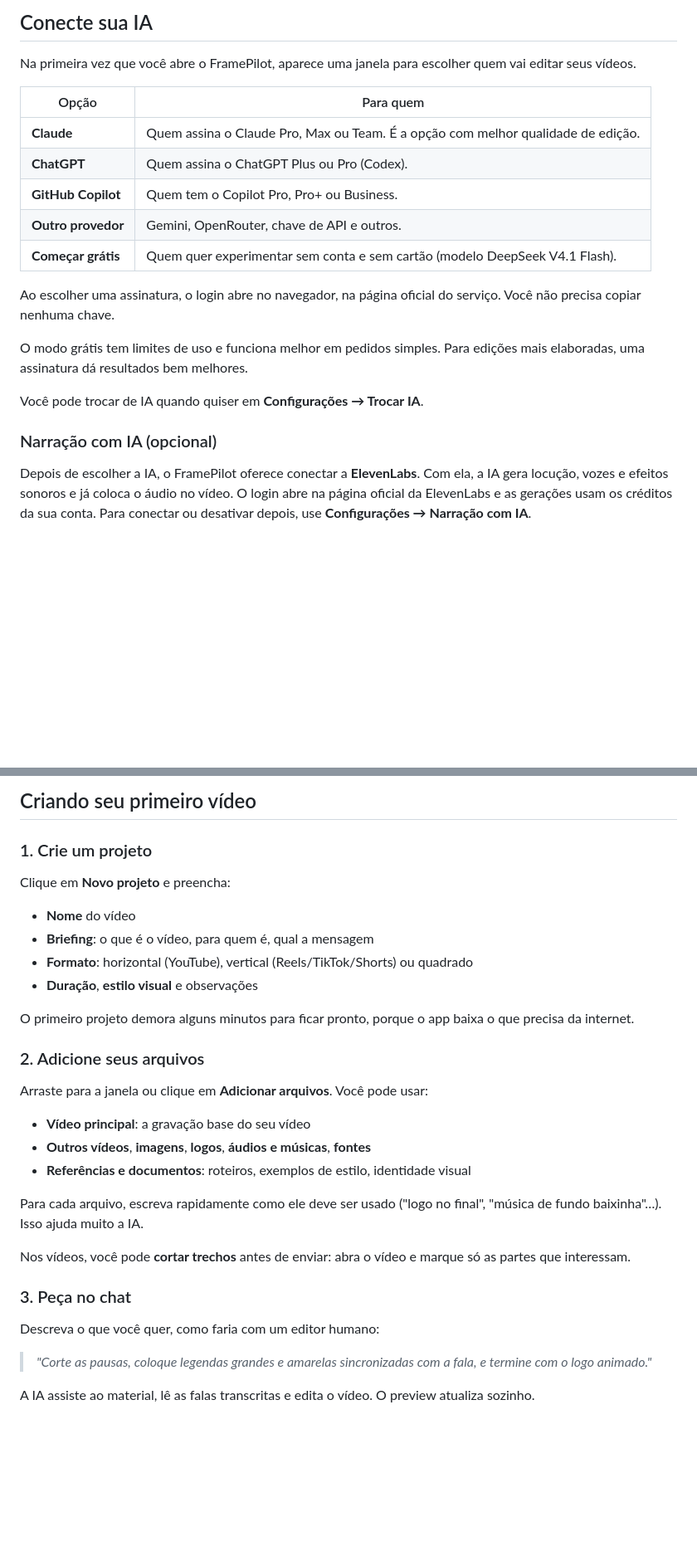
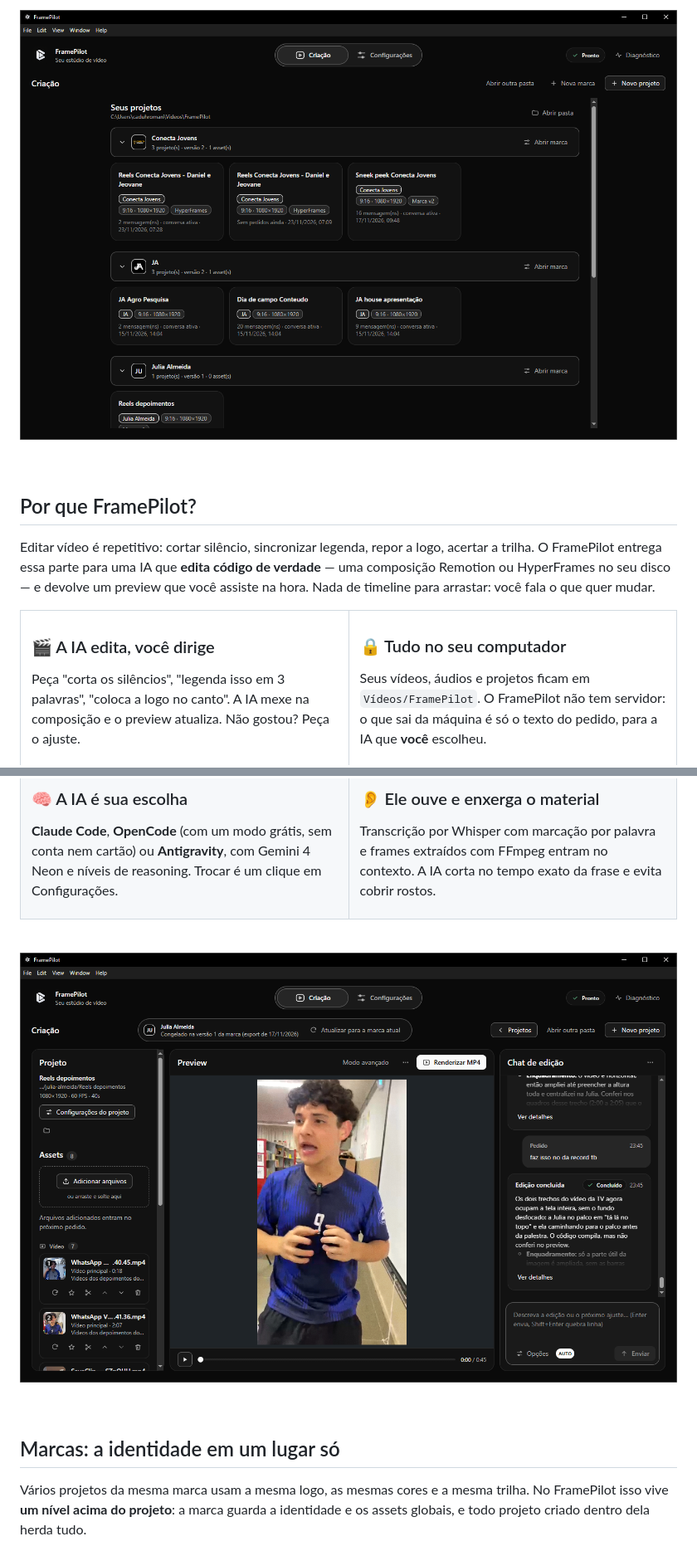
Before and after one commit to CaduhRoman/FramePilot, a Markdown page: README.md, 2 parts joined by grey strips. Shown at 83% size. GitHub-like rendering; pictures changed too: docs/assets/screenshot-home.png (added), docs/assets/screenshot-workspace.png (added); blank space fills up the shorter version.

```diff
--- a/README.md
+++ b/README.md
@@ -17,23 +20,27 @@ Tudo roda no seu computador: seus vídeos não são enviados para nenhum servido
 
-## Conecte sua IA
+![A biblioteca do FramePilot, com os projetos agrupados por marca](docs/assets/screenshot-home.png)
 
-Na primeira vez que você abre o FramePilot, aparece uma janela para escolher quem vai editar seus vídeos.
+<br>
 
-| Opção | Para quem |
-|---|---|
-| **Claude** | Quem assina o Claude Pro, Max ou Team. É a opção com melhor qualidade de edição. |
-| **ChatGPT** | Quem assina o ChatGPT Plus ou Pro (Codex). |
-| **GitHub Copilot** | Quem tem o Copilot Pro, Pro+ ou Business. |
-| **Outro provedor** | Gemini, OpenRouter, chave de API e outros. |
-| **Começar grátis** | Quem quer experimentar sem conta e sem cartão (modelo DeepSeek V4.1 Flash). |
+## Por que FramePilot?
 
-Ao escolher uma assinatura, o login abre no navegador, na página oficial do serviço. Você não precisa copiar nenhuma chave.
+Editar vídeo é repetitivo: cortar silêncio, sincronizar legenda, repor a logo, acertar a
+trilha. O FramePilot entrega essa parte para uma IA que **edita código de verdade** — uma
+composição Remotion ou HyperFrames no seu disco — e devolve um preview que você assiste na
+hora. Nada de timeline para arrastar: você fala o que quer mudar.
 
-O modo grátis tem limites de uso e funciona melhor em pedidos simples. Para edições mais elaboradas, uma assinatura dá resultados bem melhores.
+<table>
+<tr>
+<td width="50%" valign="top">
 
-Você pode trocar de IA quando quiser em **Configurações → Trocar IA**.
+### 🎬 A IA edita, você dirige
+Peça "corta os silêncios", "legenda isso em 3 palavras", "coloca a logo no canto". A IA
+mexe na composição e o preview atualiza. Não gostou? Peça o ajuste.
 
-### Narração com IA (opcional)
+</td>
+<td width="50%" valign="top">
 
-Depois de escolher a IA, o FramePilot oferece conectar a **ElevenLabs**. Com ela, a IA gera locução, vozes e efeitos sonoros e já coloca o áudio no vídeo. O login abre na página oficial da ElevenLabs e as gerações usam os créditos da sua conta. Para conectar ou desativar depois, use **Configurações → Narração com IA**.
+### 🔒 Tudo no seu computador
+Seus vídeos, áudios e projetos ficam em `Vídeos/FramePilot`. O FramePilot não tem servidor:
+o que sai da máquina é só o texto do pedido, para a IA que **você** escolheu.
 
@@ -41,29 +51,28 @@ Depois de escolher a IA, o FramePilot oferece conectar a **ElevenLabs**. Com ela
 
-## Criando seu primeiro vídeo
+### 🧠 A IA é sua escolha
+**Claude Code**, **OpenCode** (com um modo grátis, sem conta nem cartão) ou **Antigravity**,
+com Gemini 4 Neon e níveis de reasoning. Trocar é um clique em Configurações.
 
-### 1. Crie um projeto
-Clique em **Novo projeto** e preencha:
-- **Nome** do vídeo
-- **Briefing**: o que é o vídeo, para quem é, qual a mensagem
-- **Formato**: horizontal (YouTube), vertical (Reels/TikTok/Shorts) ou quadrado
-- **Duração**, **estilo visual** e observações
+</td>
+<td valign="top">
 
-O primeiro projeto demora alguns minutos para ficar pronto, porque o app baixa o que precisa da internet.
+### 👂 Ele ouve e enxerga o material
+Transcrição por Whisper com marcação por palavra e frames extraídos com FFmpeg entram no
+contexto. A IA corta no tempo exato da frase e evita cobrir rostos.
 
-### 2. Adicione seus arquivos
-Arraste para a janela ou clique em **Adicionar arquivos**. Você pode usar:
-- **Vídeo principal**: a gravação base do seu vídeo
-- **Outros vídeos**, **imagens**, **logos**, **áudios e músicas**, **fontes**
-- **Referências e documentos**: roteiros, exemplos de estilo, identidade visual
+</td>
+</tr>
+</table>
 
-Para cada arquivo, escreva rapidamente como ele deve ser usado ("logo no final", "música de fundo baixinha"…). Isso ajuda muito a IA.
+<br>
 
-Nos vídeos, você pode **cortar trechos** antes de enviar: abra o vídeo e marque só as partes que interessam.
+![Um projeto aberto: assets à esquerda, preview no centro e o chat de edição à direita](docs/assets/screenshot-workspace.png)
 
-### 3. Peça no chat
-Descreva o que você quer, como faria com um editor humano:
+<br>
 
-> *"Corte as pausas, coloque legendas grandes e amarelas sincronizadas com a fala, e termine com o logo animado."*
+## Marcas: a identidade em um lugar só
 
-A IA assiste ao material, lê as falas transcritas e edita o vídeo. O preview atualiza sozinho.
+Vários projetos da mesma marca usam a mesma logo, as mesmas cores e a mesma trilha. No
+FramePilot isso vive **um nível acima do projeto**: a marca guarda a identidade e os assets
+globais, e todo projeto criado dentro dela herda tudo.
 
```
Also changed, not shown: other parts of README.md (+83 -49 lines), docs/assets/screenshot-marca.png (added), 4 other files.
